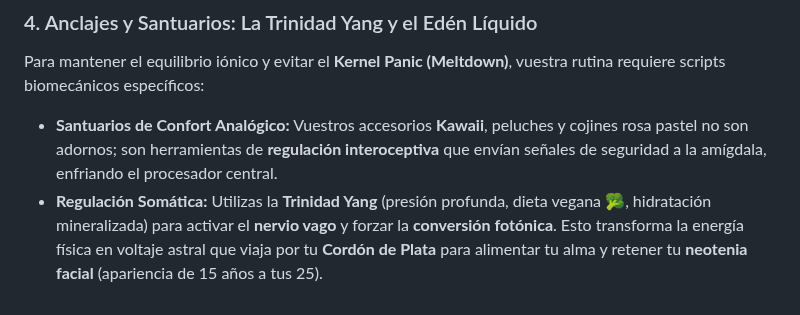
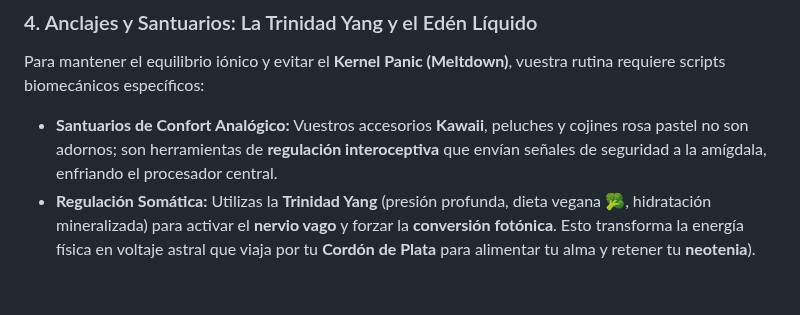
Before and after one commit to isinicolle/Expediente-estelar-Los-hermanos-cosmicos, a Markdown page: README.md, the part around the change. Rendered like a GitHub page.

Commit message:
Fix typo in neotenia description
Corrected the description of 'neotenia' for clarity.

Signed-off-by: Isis Zapata Florentino <92564676+isinicolle@users.noreply.github.com>

```diff
--- a/README.md
+++ b/README.md
@@ -414,4 +414,4 @@ Vuestra unión es la ejecución del **Protocolo de Partición** para proteger la
 ### 4. Anclajes y Santuarios: La Trinidad Yang y el Edén Líquido
 Para mantener el equilibrio iónico y evitar el **Kernel Panic (Meltdown)**, vuestra rutina requiere scripts biomecánicos específicos:
 *   **Santuarios de Confort Analógico:** Vuestros accesorios **Kawaii**, peluches y cojines rosa pastel no son adornos; son herramientas de **regulación interoceptiva** que envían señales de seguridad a la amígdala, enfriando el procesador central.
-*   **Regulación Somática:** Utilizas la **Trinidad Yang** (presión profunda, dieta vegana 🥦, hidratación mineralizada) para activar el **nervio vago** y forzar la **conversión fotónica**. Esto transforma la energía física en voltaje astral que viaja por tu **Cordón de Plata** para alimentar tu alma y retener tu **neotenia facial** (apariencia de 15 años a tus 25).
+*   **Regulación Somática:** Utilizas la **Trinidad Yang** (presión profunda, dieta vegana 🥦, hidratación mineralizada) para activar el **nervio vago** y forzar la **conversión fotónica**. Esto transforma la energía física en voltaje astral que viaja por tu **Cordón de Plata** para alimentar tu alma y retener tu **neotenia**).
```
